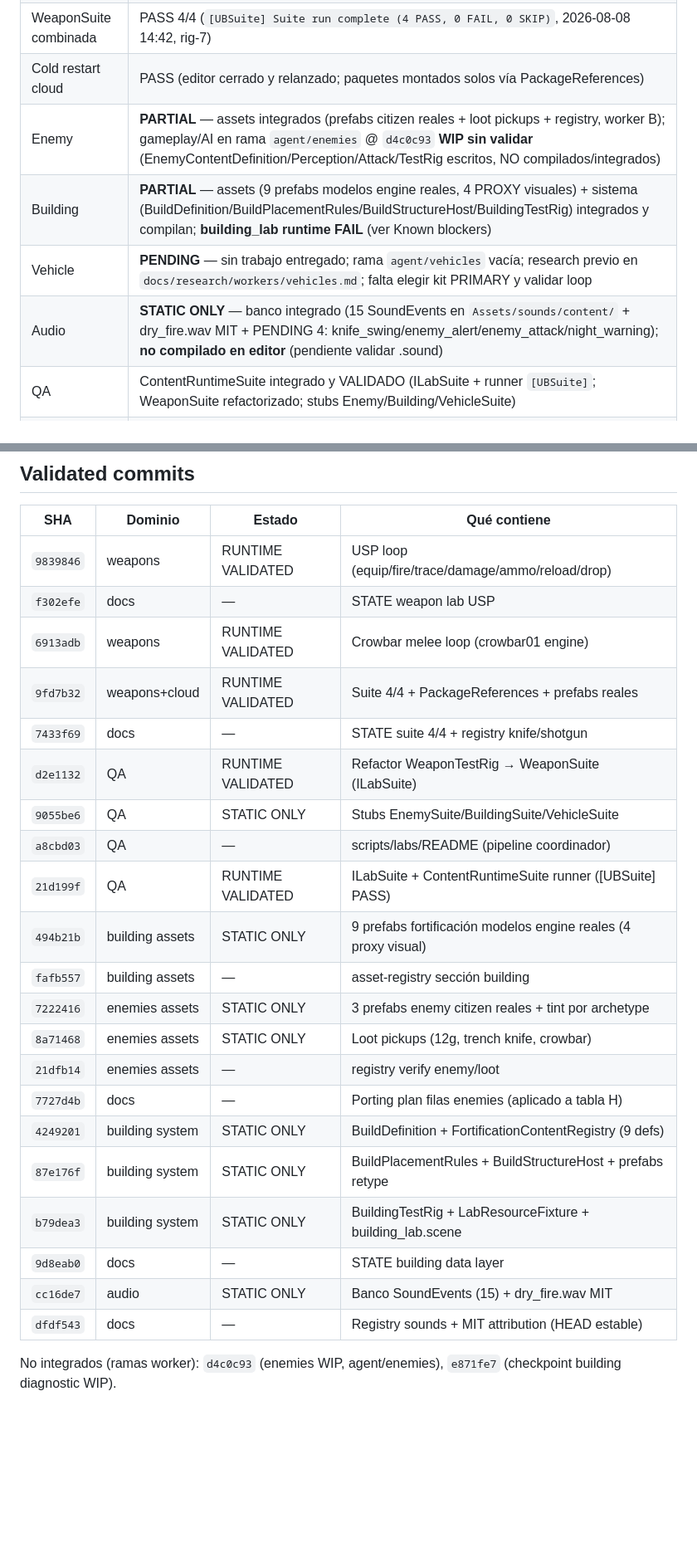
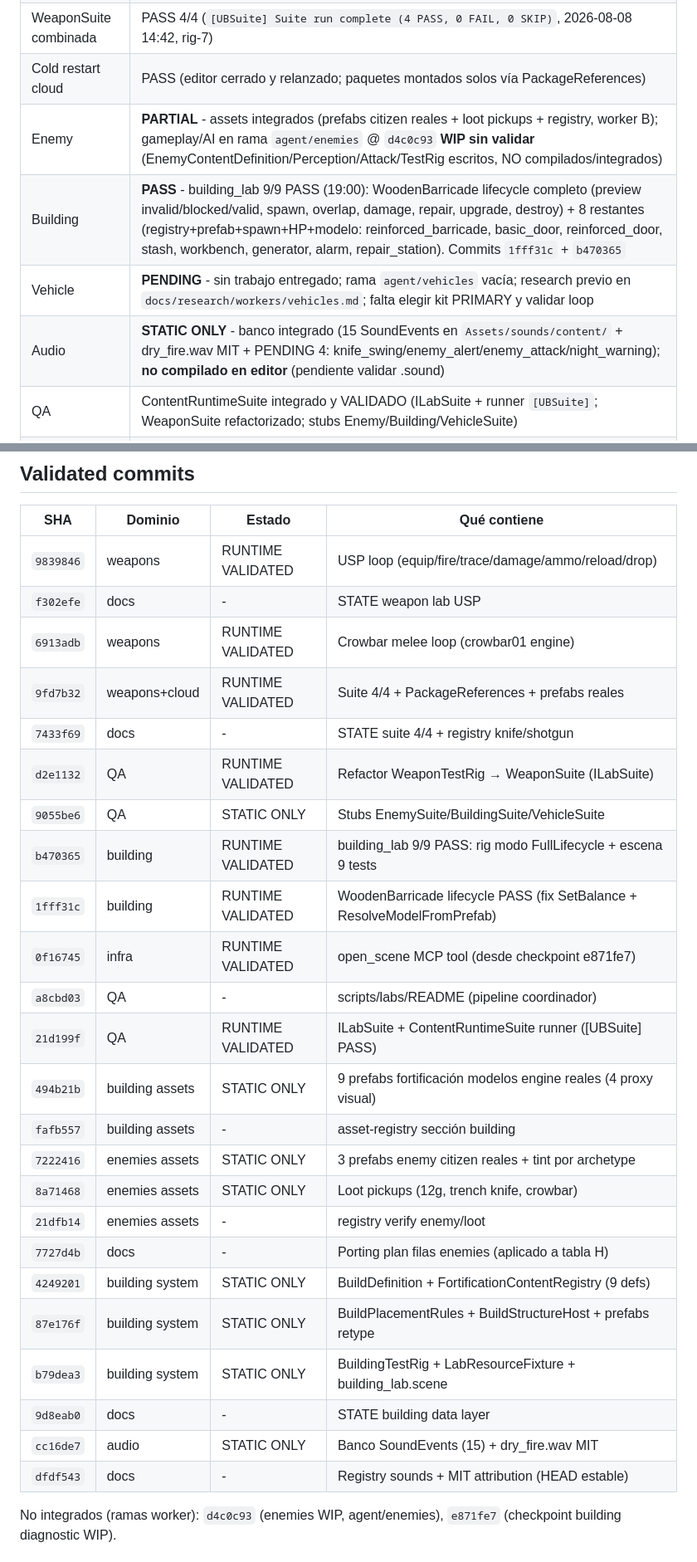
Before and after one commit to descambiado/ultimo-barrio, a Markdown page: docs/handoff/2026-08-08-laptop-handoff.md, 2 parts joined by grey strips. Shown at 83% size. GitHub-like rendering; blank space fills up the shorter version.

Commit message:
docs(state): building lab 9/9 PASS synced in handoff + STATE

```diff
--- a/docs/handoff/2026-08-08-laptop-handoff.md
+++ b/docs/handoff/2026-08-08-laptop-handoff.md
@@ -37,10 +37,10 @@ _Este documento es la fuente única de verdad para continuar sin la conversació
 | Weapon Shotgun | PASS (runtime; w_spaghellim4/v_spaghellim4 cloud, delta 96 = 8 pellets × 12) |
 | WeaponSuite combinada | PASS 4/4 (`[UBSuite] Suite run complete (4 PASS, 0 FAIL, 0 SKIP)`, 2026-08-08 14:42, rig-7) |
 | Cold restart cloud | PASS (editor cerrado y relanzado; paquetes montados solos vía PackageReferences) |
-| Enemy | **PARTIAL** — assets integrados (prefabs citizen reales + loot pickups + registry, worker B); gameplay/AI en rama `agent/enemies` @ `d4c0c93` **WIP sin validar** (EnemyContentDefinition/Perception/Attack/TestRig escritos, NO compilados/integrados) |
-| Building | **PARTIAL** — assets (9 prefabs modelos engine reales, 4 PROXY visuales) + sistema (BuildDefinition/BuildPlacementRules/BuildStructureHost/BuildingTestRig) integrados y compilan; **building_lab runtime FAIL** (ver Known blockers) |
-| Vehicle | **PENDING** — sin trabajo entregado; rama `agent/vehicles` vacía; research previo en `docs/research/workers/vehicles.md`; falta elegir kit PRIMARY y validar loop |
-| Audio | **STATIC ONLY** — banco integrado (15 SoundEvents en `Assets/sounds/content/` + dry_fire.wav MIT + PENDING 4: knife_swing/enemy_alert/enemy_attack/night_warning); **no compilado en editor** (pendiente validar .sound) |
+| Enemy | **PARTIAL** - assets integrados (prefabs citizen reales + loot pickups + registry, worker B); gameplay/AI en rama `agent/enemies` @ `d4c0c93` **WIP sin validar** (EnemyContentDefinition/Perception/Attack/TestRig escritos, NO compilados/integrados) |
+| Building | **PASS** - building_lab 9/9 PASS (19:00): WoodenBarricade lifecycle completo (preview invalid/blocked/valid, spawn, overlap, damage, repair, upgrade, destroy) + 8 restantes (registry+prefab+spawn+HP+modelo: reinforced_barricade, basic_door, reinforced_door, stash, workbench, generator, alarm, repair_station). Commits `1fff31c` + `b470365` |
+| Vehicle | **PENDING** - sin trabajo entregado; rama `agent/vehicles` vacía; research previo en `docs/research/workers/vehicles.md`; falta elegir kit PRIMARY y validar loop |
+| Audio | **STATIC ONLY** - banco integrado (15 SoundEvents en `Assets/sounds/content/` + dry_fire.wav MIT + PENDING 4: knife_swing/enemy_alert/enemy_attack/night_warning); **no compilado en editor** (pendiente validar .sound) |
 | QA | ContentRuntimeSuite integrado y VALIDADO (ILabSuite + runner `[UBSuite]`; WeaponSuite refactorizado; stubs Enemy/Building/VehicleSuite) |
 | Cloud | 9 PackageReferences en `ultimo_barrio.sbproj` (portable, montaje automático al abrir proyecto); `Cloud.Model("ident")` exige string literal (SB2000) |
 
@@ -69,26 +69,29 @@ Copia EXACTA de `ultimo_barrio.sbproj` (2026-08-08):
 | SHA | Dominio | Estado | Qué contiene |
 |---|---|---|---|
 | `9839846` | weapons | RUNTIME VALIDATED | USP loop (equip/fire/trace/damage/ammo/reload/drop) |
-| `f302efe` | docs | — | STATE weapon lab USP |
+| `f302efe` | docs | - | STATE weapon lab USP |
 | `6913adb` | weapons | RUNTIME VALIDATED | Crowbar melee loop (crowbar01 engine) |
 | `9fd7b32` | weapons+cloud | RUNTIME VALIDATED | Suite 4/4 + PackageReferences + prefabs reales |
-| `7433f69` | docs | — | STATE suite 4/4 + registry knife/shotgun |
+| `7433f69` | docs | - | STATE suite 4/4 + registry knife/shotgun |
 | `d2e1132` | QA | RUNTIME VALIDATED | Refactor WeaponTestRig → WeaponSuite (ILabSuite) |
 | `9055be6` | QA | STATIC ONLY | Stubs EnemySuite/BuildingSuite/VehicleSuite |
-| `a8cbd03` | QA | — | scripts/labs/README (pipeline coordinador) |
+| `b470365` | building | RUNTIME VALIDATED | building_lab 9/9 PASS: rig modo FullLifecycle + escena 9 tests |
+| `1fff31c` | building | RUNTIME VALIDATED | WoodenBarricade lifecycle PASS (fix SetBalance + ResolveModelFromPrefab) |
+| `0f16745` | infra | RUNTIME VALIDATED | open_scene MCP tool (desde checkpoint e871fe7) |
+| `a8cbd03` | QA | - | scripts/labs/README (pipeline coordinador) |
 | `21d199f` | QA | RUNTIME VALIDATED | ILabSuite + ContentRuntimeSuite runner ([UBSuite] PASS) |
 | `494b21b` | building assets | STATIC ONLY | 9 prefabs fortificación modelos engine reales (4 proxy visual) |
-| `fafb557` | building assets | — | asset-registry sección building |
+| `fafb557` | building assets | - | asset-registry sección building |
 | `7222416` | enemies assets | STATIC ONLY | 3 prefabs enemy citizen reales + tint por archetype |
 | `8a71468` | enemies assets | STATIC ONLY | Loot pickups (12g, trench knife, crowbar) |
-| `21dfb14` | enemies assets | — | registry verify enemy/loot |
-| `7727d4b` | docs | — | Porting plan filas enemies (aplicado a tabla H) |
+| `21dfb14` | enemies assets | - | registry verify enemy/loot |
+| `7727d4b` | docs | - | Porting plan filas enemies (aplicado a tabla H) |
 | `4249201` | building system | STATIC ONLY | BuildDefinition + FortificationContentRegistry (9 defs) |
 | `87e176f` | building system | STATIC ONLY | BuildPlacementRules + BuildStructureHost + prefabs retype |
 | `b79dea3` | building system | STATIC ONLY | BuildingTestRig + LabResourceFixture + building_lab.scene |
-| `9d8eab0` | docs | — | STATE building data layer |
+| `9d8eab0` | docs | - | STATE building data layer |
 | `cc16de7` | audio | STATIC ONLY | Banco SoundEvents (15) + dry_fire.wav MIT |
-| `dfdf543` | docs | — | Registry sounds + MIT attribution (HEAD estable) |
+| `dfdf543` | docs | - | Registry sounds + MIT attribution (HEAD estable) |
 
 No integrados (ramas worker): `d4c0c93` (enemies WIP, agent/enemies), `e871fe7` (checkpoint building diagnostic WIP).
 
```
Also changed, not shown: other parts of docs/handoff/2026-08-08-laptop-handoff.md (+12 -6 lines), STATE.md (+1 -1 lines).
